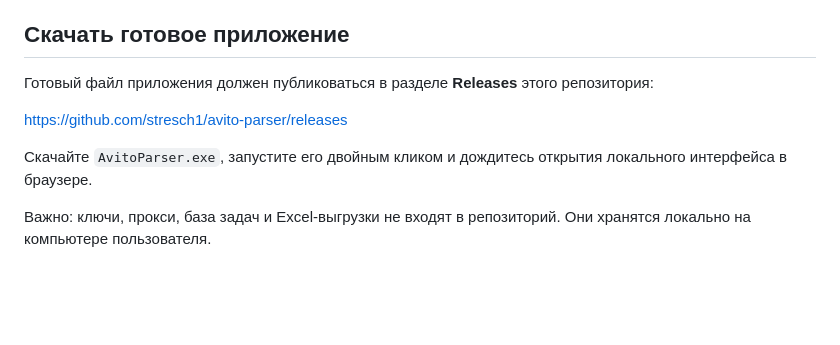
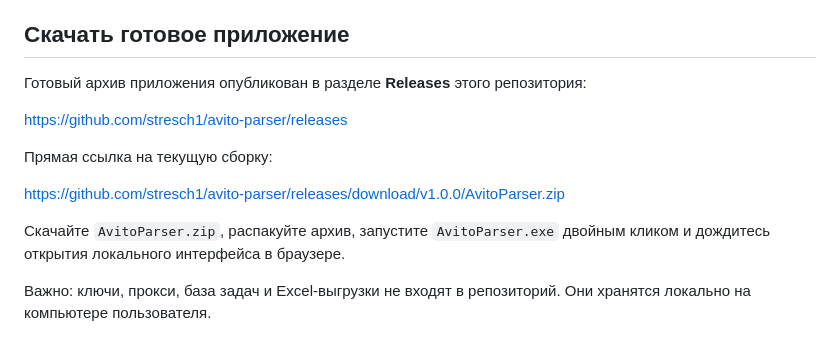
Before and after one commit to stresch1/avito-parser, a Markdown page: README.md, the part around the change. Drawn GitHub-style; blank space fills up the shorter version.

Commit message:
docs: add release download link

```diff
--- a/README.md
+++ b/README.md
@@ -15,11 +15,15 @@
 
 ## Скачать готовое приложение
 
-Готовый файл приложения должен публиковаться в разделе **Releases** этого репозитория:
+Готовый архив приложения опубликован в разделе **Releases** этого репозитория:
 
 https://github.com/stresch1/avito-parser/releases
 
-Скачайте `AvitoParser.exe`, запустите его двойным кликом и дождитесь открытия локального интерфейса в браузере.
+Прямая ссылка на текущую сборку:
+
+https://github.com/stresch1/avito-parser/releases/download/v1.0.0/AvitoParser.zip
+
+Скачайте `AvitoParser.zip`, распакуйте архив, запустите `AvitoParser.exe` двойным кликом и дождитесь открытия локального интерфейса в браузере.
 
 Важно: ключи, прокси, база задач и Excel-выгрузки не входят в репозиторий. Они хранятся локально на компьютере пользователя.
 
```
